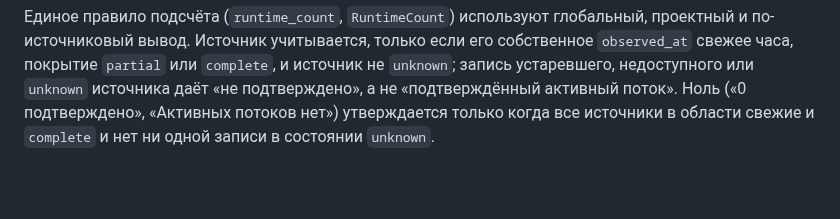
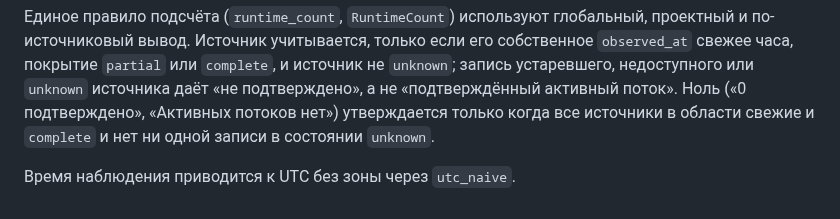
Before and after one commit to zapleoceo/muai, a Markdown page: vera3/docs/office-hourly.md, the part around the change. Drawn GitHub-style; blank space fills up the shorter version.

Commit message:
docs: name utc_naive
Co-Authored-By: Claude Opus 5.5 <noreply@anthropic.com>

```diff
--- a/vera3/docs/office-hourly.md
+++ b/vera3/docs/office-hourly.md
@@ -229,3 +229,5 @@ control-событие `waiting`, raw `waiting`) само по себе не д
 «не подтверждено», а не «подтверждённый активный поток». Ноль («0 подтверждено»,
 «Активных потоков нет») утверждается только когда все источники в области
 свежие и `complete` и нет ни одной записи в состоянии `unknown`.
+
+Время наблюдения приводится к UTC без зоны через `utc_naive`.
```
